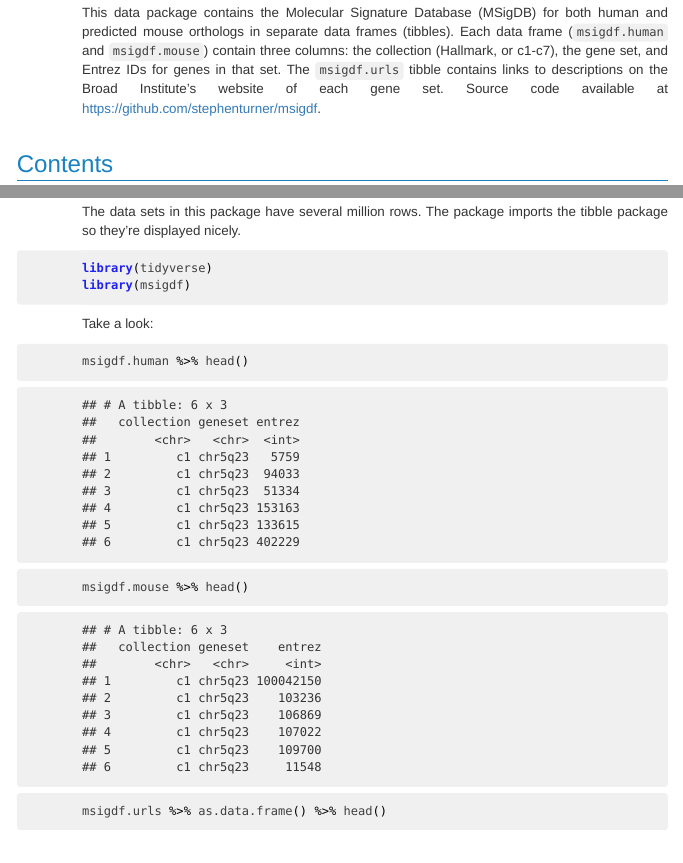
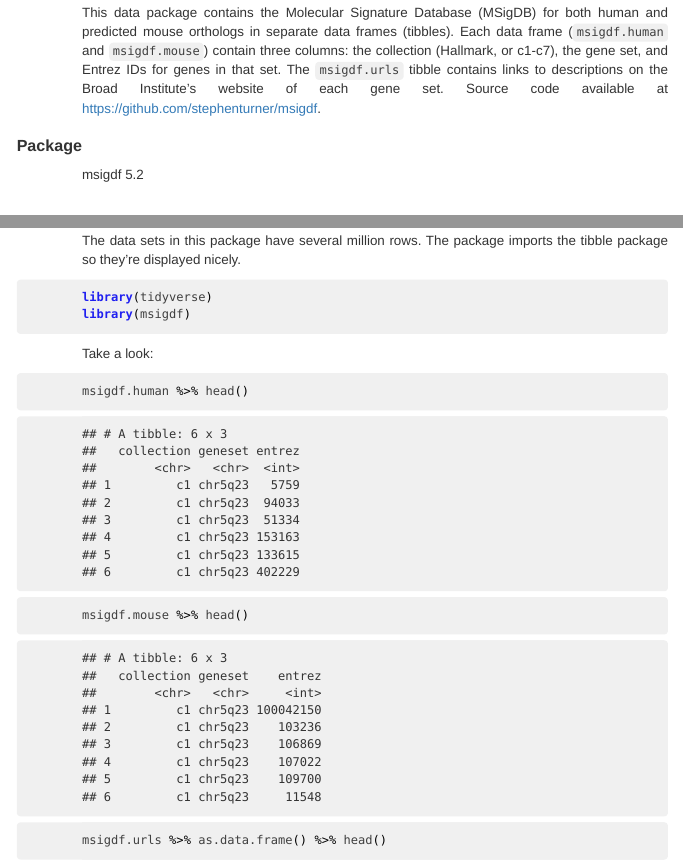
Before and after one commit to stephenturner/msigdf, an R Markdown document (vignettes/msigdf.Rmd): the page in a window 1100 px wide, from 300 px down, and a second part further down, joined at a grey line. The pictures show the output file vignettes/msigdf.html that the author committed with the source, opened offline.

Commit message:
update vignette

```diff
--- a/vignettes/msigdf.Rmd
+++ b/vignettes/msigdf.Rmd
@@ -4,7 +4,7 @@ author:
 - name: Stephen D. Turner
   affiliation: University of Virginia, Charlottesville VA, United States
   email: vustephen@gmail.com
-# package: msigdf
+package: msigdf
 output:
   BiocStyle::html_document2
 abstract: |
@@ -13,7 +13,7 @@ abstract: |
   for genes in that set. The `msigdf.urls` tibble contains links to descriptions on the Broad Institute's website of each gene set.
   Source code available at <https://github.com/stephenturner/msigdf>.
 vignette: |
-  %\VignetteIndexEntry{Vignette Title}
+  %\VignetteIndexEntry{MSigDF: Molecular Signature Database (MSigDB) in a Data Frame}
   %\VignetteEngine{knitr::rmarkdown}
   %\VignetteEncoding{UTF-8}
 ---
```
Also changed, not shown: vignettes/msigdf.html.
